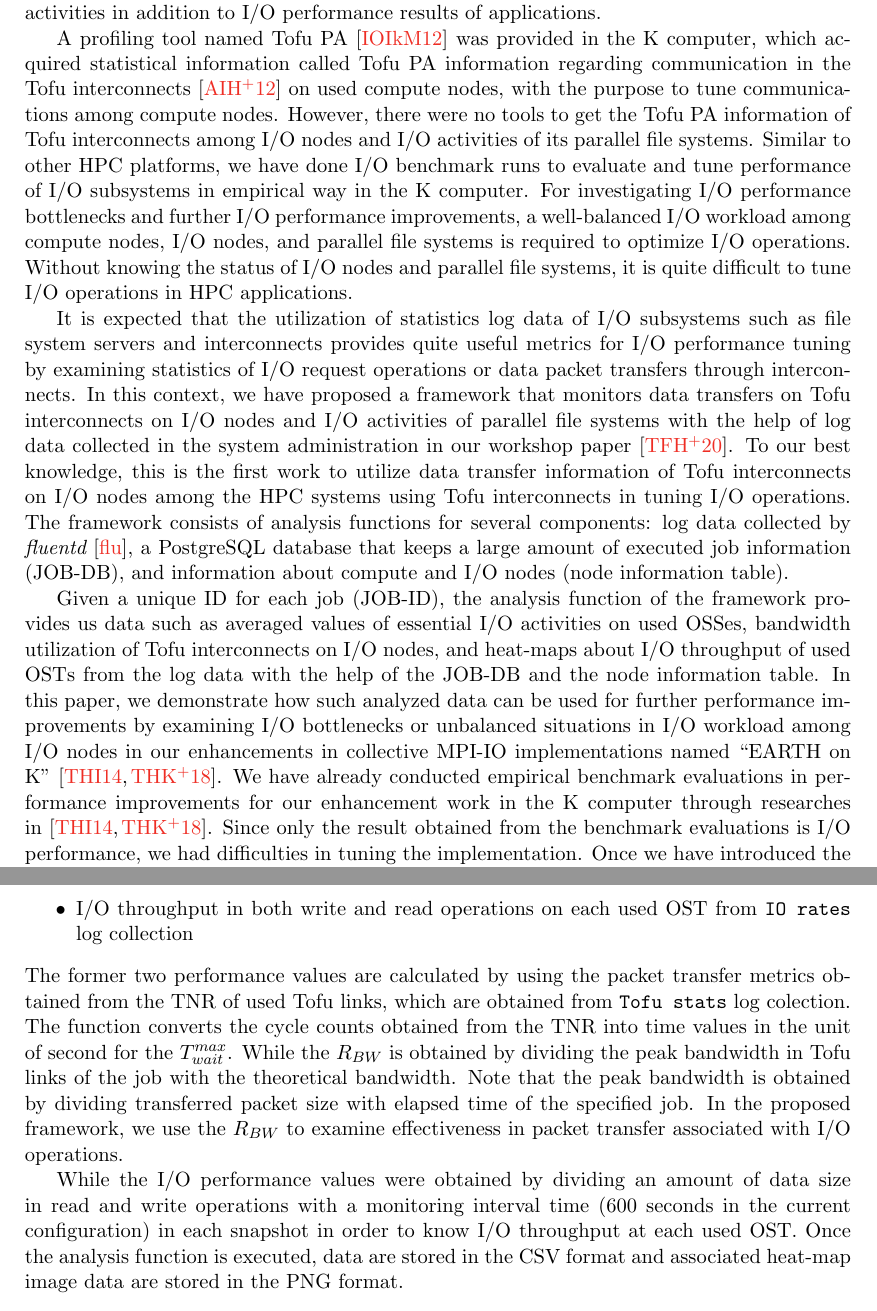
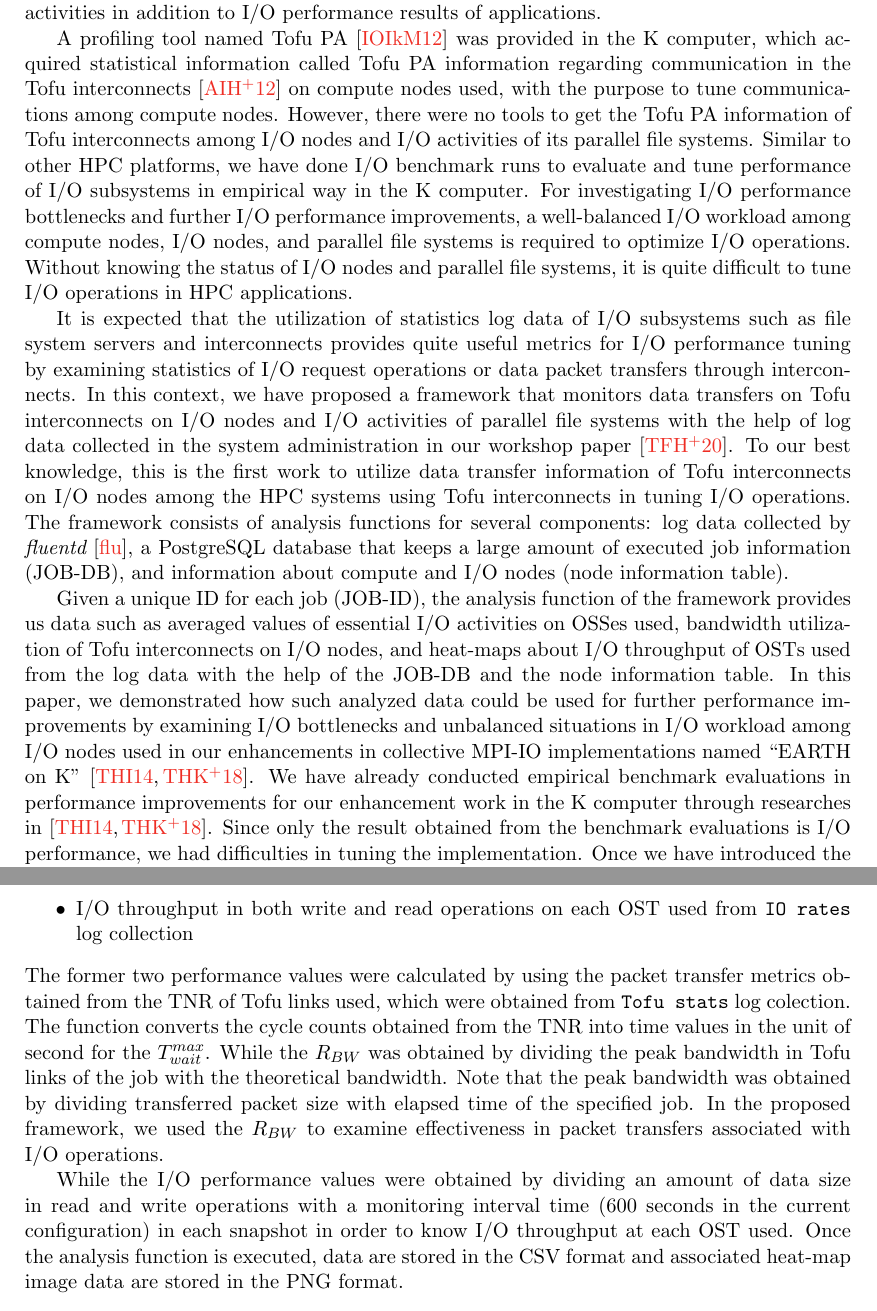
Before and after one commit to YuichiTsujita/jhps-2021-04-tsujita, a LaTeX document (main.tex): two parts of pages 3 and 9 of 26, joined at a grey line, cut so that both start at the same text. Compiled offline with pdfLaTeX.

Commit message:
Some minor modifications

```diff
--- a/main.tex
+++ b/main.tex
@@ -129,7 +129,7 @@ I/O performance results of applications.
 A profiling tool named Tofu~PA~\cite{profiler:fujitsu-tech-si} was provided
 in the K computer, which acquired statistical information called Tofu~PA information
 regarding communication in the Tofu interconnects~\cite{tofu:micro2012}
-on used compute nodes, with the purpose to tune communications among compute nodes.
+on compute nodes used, with the purpose to tune communications among compute nodes.
 However, there were no tools to get the Tofu~PA information of Tofu interconnects
 among I/O nodes and I/O activities of its parallel file systems.
 Similar to other HPC platforms, we have done I/O benchmark runs
@@ -158,13 +158,13 @@ a PostgreSQL database that keeps a large amount of executed job information (JOB
 and information about compute and I/O nodes (node information table).
 
 Given a unique ID for each job (JOB-ID), the analysis function of the framework
-provides us data such as averaged values of essential I/O activities on used OSSes,
+provides us data such as averaged values of essential I/O activities on OSSes used,
 bandwidth utilization of Tofu interconnects on I/O nodes, and heat-maps about
-I/O throughput of used OSTs from the log data with the help of the JOB-DB
+I/O throughput of OSTs used from the log data with the help of the JOB-DB
 and the node information table.
-In this paper, we demonstrate how such analyzed data can be used for further
-performance improvements by examining I/O bottlenecks or unbalanced situations
-in I/O workload among I/O nodes in our enhancements in collective MPI-IO
+In this paper, we demonstrated how such analyzed data could be used for further
+performance improvements by examining I/O bottlenecks and unbalanced situations
+in I/O workload among I/O nodes used in our enhancements in collective MPI-IO
 implementations named ``EARTH on K''~\cite{tsujita:WS_EuroMPI2014,tsujita:hpcasia18}.
 We have already conducted empirical benchmark evaluations
 in performance improvements for our enhancement work in the K computer
@@ -536,26 +537,26 @@ from {\tt Tofu stats} log collection
 \item Peak bandwidth utilization ratio of the interconnects relative to
 the theoretical bandwidth during job execution ($R_{BW}$)
 from {\tt Tofu stats} log collection
-\item I/O throughput in both write and read operations on each used OST
+\item I/O throughput in both write and read operations on each OST used
 from {\tt IO rates} log collection
 \end{itemize}
 %
-The former two performance values are calculated by using the packet transfer metrics
-obtained from the TNR of used Tofu links, which are obtained from
+The former two performance values were calculated by using the packet transfer metrics
+obtained from the TNR of Tofu links used, which were obtained from
 {\tt Tofu stats} log colection.
 The function converts the cycle counts obtained from the TNR
 into time values in the unit of second for the $T_{wait}^{max}$.
-While the $R_{BW}$ is obtained by dividing the peak bandwidth
+While the $R_{BW}$ was obtained by dividing the peak bandwidth
 in Tofu links of the job with the theoretical bandwidth.
-Note that the peak bandwidth is obtained by dividing transferred packet size
+Note that the peak bandwidth was obtained by dividing transferred packet size
 with elapsed time of the specified job.
-In the proposed framework, we use the $R_{BW}$
-to examine effectiveness in packet transfer associated with I/O operations.
+In the proposed framework, we used the $R_{BW}$
+to examine effectiveness in packet transfers associated with I/O operations.
 
 While the I/O performance values were obtained by dividing an amount of data size
 in read and write operations with a monitoring interval time
 (600 seconds in the current configuration) in each snapshot
-in order to know I/O throughput at each used OST.
+in order to know I/O throughput at each OST used.
 Once the analysis function is executed, data are stored in the CSV format
 and associated heat-map image data are stored in the PNG format.
 
```
Also changed, not shown: main.tex (21 more changed lines).
